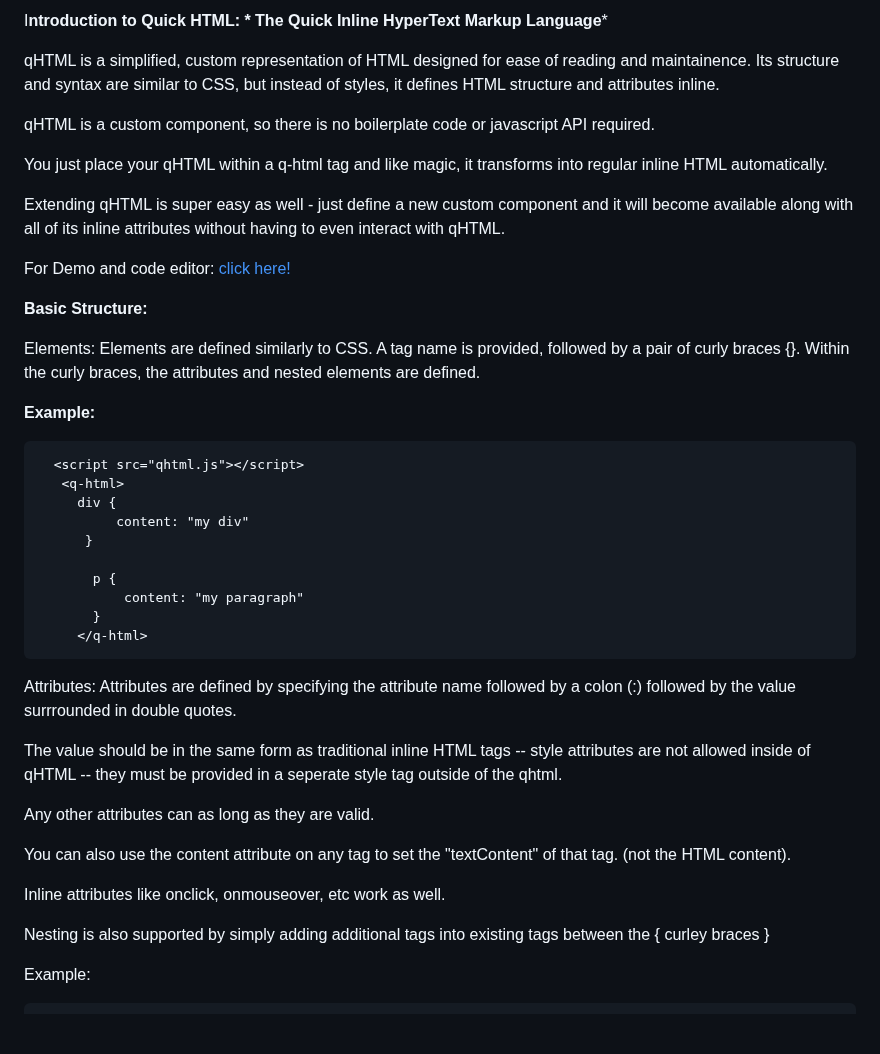
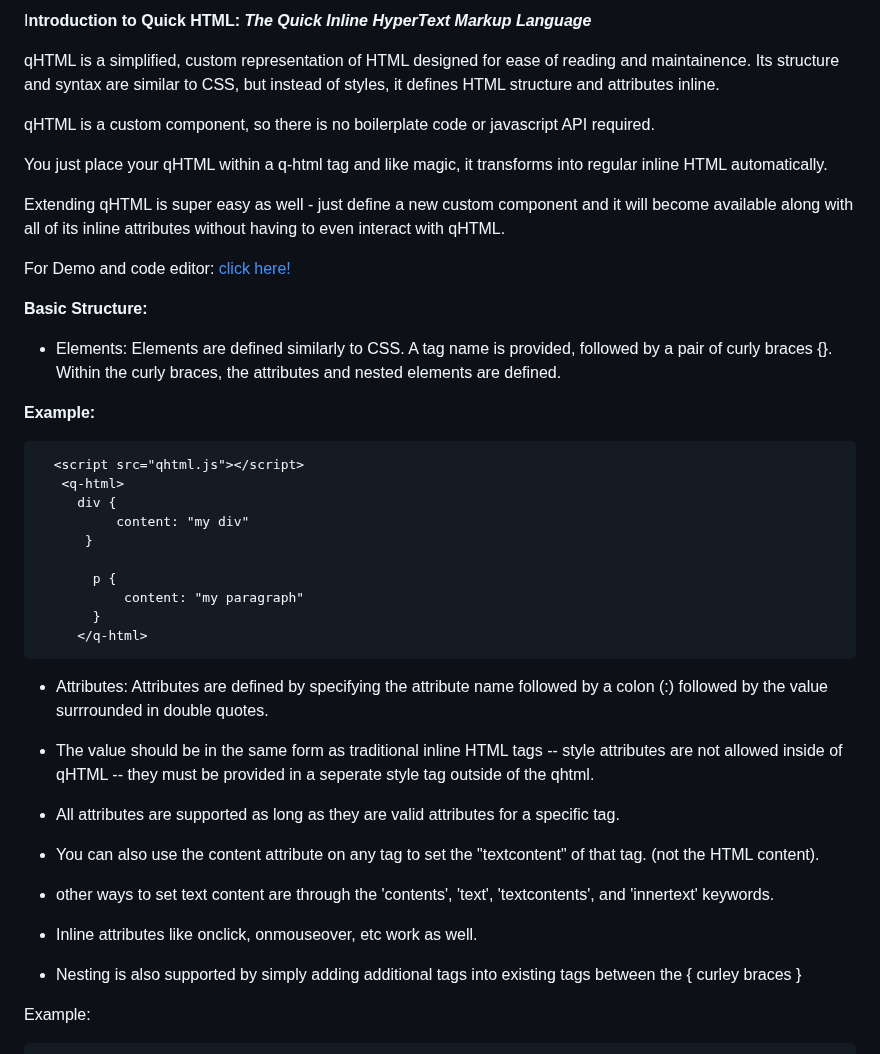
Before and after one commit to mikeNickaloff/qhtml, a Markdown page: README.md, the part around the change. GitHub-like rendering; blank space fills up the shorter version.

```diff
--- a/README.md
+++ b/README.md
@@ -1,4 +1,4 @@
-I**ntroduction to Quick HTML: * The Quick Inline HyperText Markup Language***
+I**ntroduction to Quick HTML: *The Quick Inline HyperText Markup Language***
 
 qHTML is a simplified, custom representation of HTML designed for ease of reading and maintainence. Its structure and syntax are similar to CSS, but instead of styles, it defines HTML structure and attributes inline.
 
@@ -12,7 +12,8 @@ For Demo and code editor:  <a href="https://mikeNickaloff.github.io/qhtml/demo.h
 
 **Basic Structure:**
 
-Elements: Elements are defined similarly to CSS. A tag name is provided, followed by a pair of curly braces {}. Within the curly braces, the attributes and nested elements are defined.
+
+- Elements: Elements are defined similarly to CSS. A tag name is provided, followed by a pair of curly braces {}. Within the curly braces, the attributes and nested elements are defined.
 
 **Example:**
 
@@ -27,17 +28,14 @@ Elements: Elements are defined similarly to CSS. A tag name is provided, followe
            }
          </q-html>
 
-Attributes: Attributes are defined  by specifying the attribute name followed by a colon (:) followed by the value surrrounded in double quotes.
+- Attributes: Attributes are defined  by specifying the attribute name followed by a colon (:) followed by the value surrrounded in double quotes.
 
-The value should be in the same form as traditional inline HTML tags -- style attributes are not allowed inside of qHTML -- they must be provided in a seperate style tag outside of the qhtml.
-
-Any other attributes can as long as they are valid.
-
-You can also use the content attribute on any tag to set the "textContent" of that tag. (not the HTML content).
-
-Inline attributes like onclick, onmouseover, etc  work as well.
-
-Nesting is also supported by simply adding additional tags into existing tags between the { curley braces }
+- The value should be in the same form as traditional inline HTML tags -- style attributes are not allowed inside of qHTML -- they must be provided in a seperate style tag outside of the qhtml.
+- All attributes are supported as long as they are valid attributes for a specific tag.
+- You can also use the content attribute on any tag to set the "textcontent" of that tag. (not the HTML content).
+- other ways to set text content are through the 'contents', 'text', 'textcontents', and 'innertext' keywords.
+- Inline attributes like onclick, onmouseover, etc  work as well.
+- Nesting is also supported by simply adding additional tags into existing tags between the { curley braces }
 
 
 Example:
```
